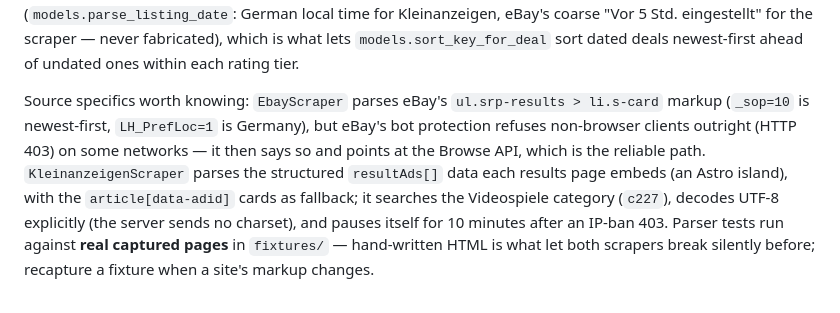
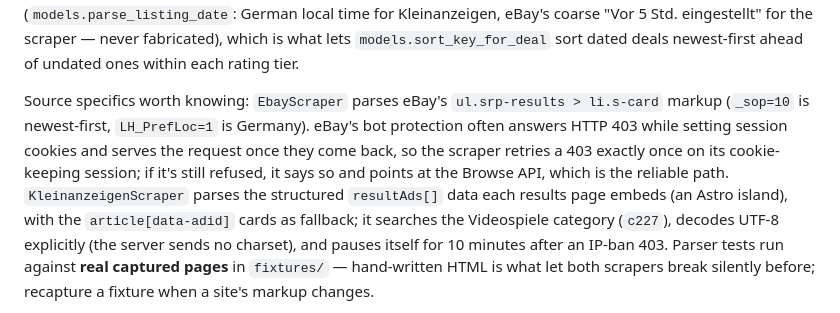
Before and after one commit to flavio-code-535345/ebay-scrapper, a Markdown page: AGENTS.md, the part around the change. Rendered like a GitHub page.

Commit message:
Search rebuild (4/4): document eBay's cookie-then-retry behavior
Co-Authored-By: Claude Opus 5.5 <noreply@anthropic.com>

```diff
--- a/AGENTS.md
+++ b/AGENTS.md
@@ -89,9 +89,10 @@ eingestellt" for the scraper — never fabricated), which is what lets `models.s
 deals newest-first ahead of undated ones within each rating tier.
 
 Source specifics worth knowing: `EbayScraper` parses eBay's `ul.srp-results > li.s-card` markup
-(`_sop=10` is newest-first, `LH_PrefLoc=1` is Germany), but eBay's bot protection refuses non-browser
-clients outright (HTTP 403) on some networks — it then says so and points at the Browse API, which is the
-reliable path. `KleinanzeigenScraper` parses the structured `resultAds[]` data each results page embeds
+(`_sop=10` is newest-first, `LH_PrefLoc=1` is Germany). eBay's bot protection often answers HTTP 403
+while setting session cookies and serves the request once they come back, so the scraper retries a 403
+exactly once on its cookie-keeping session; if it's still refused, it says so and points at the Browse API,
+which is the reliable path. `KleinanzeigenScraper` parses the structured `resultAds[]` data each results page embeds
 (an Astro island), with the `article[data-adid]` cards as fallback; it searches the Videospiele category
 (`c227`), decodes UTF-8 explicitly (the server sends no charset), and pauses itself for 10 minutes after an
 IP-ban 403. Parser tests run against **real captured pages** in `fixtures/` — hand-written HTML is what let
```
Also changed, not shown: CLAUDE.md (+4 -3 lines).
